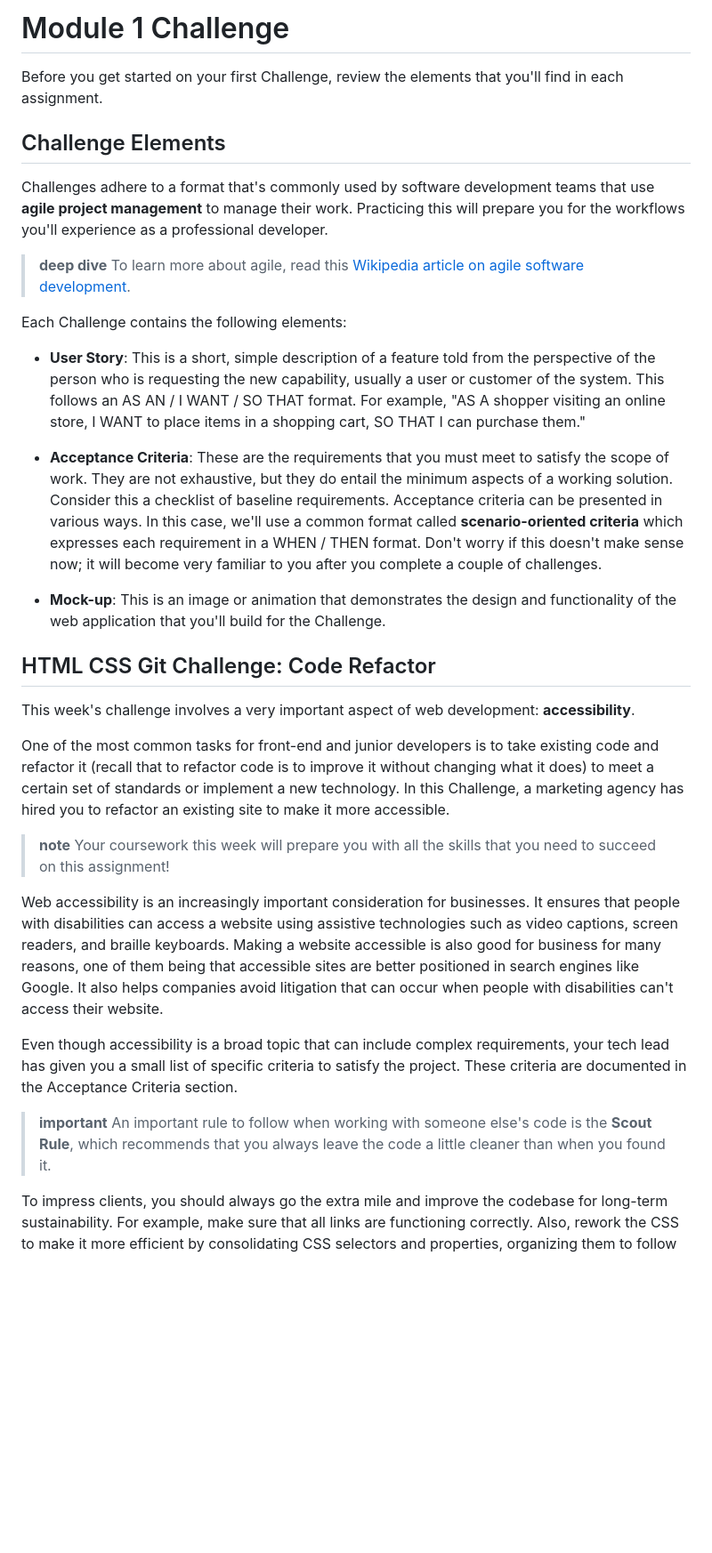
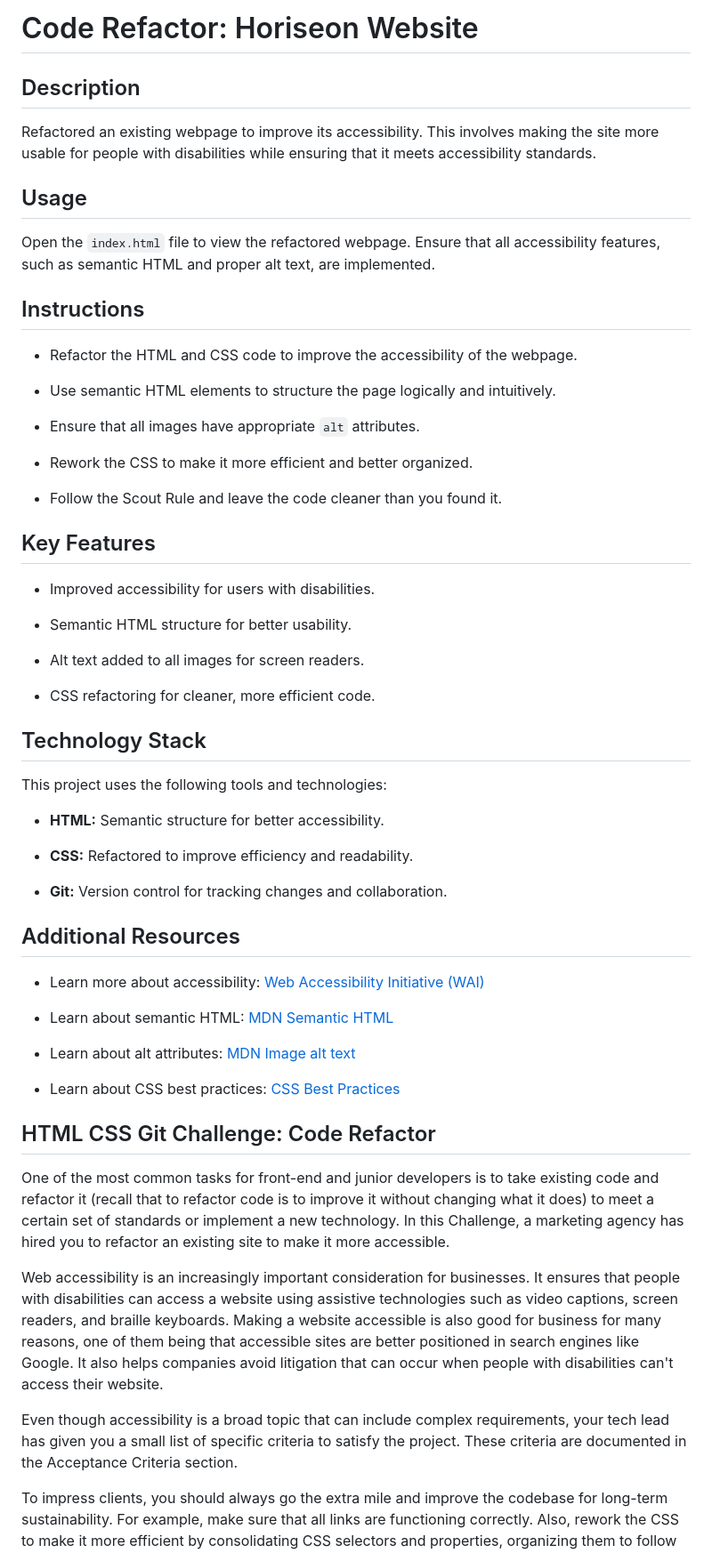
Before and after one commit to gilmerperez/code-refactor, a Markdown page: README.md, the part around the change printed below. Shown: that part at 89% size. Drawn GitHub-style; blank space fills up the shorter version.

Commit message:
Polished README

```diff
--- a/README.md
+++ b/README.md
@@ -1,34 +1,63 @@
-# Module 1 Challenge
+# Code Refactor: Horiseon Website
 
-Before you get started on your first Challenge, review the elements that you'll find in each assignment.
+## Description
 
-## Challenge Elements
+Refactored an existing webpage to improve its accessibility. This involves making the site more usable for people with disabilities while ensuring that it meets accessibility standards.
 
-Challenges adhere to a format that's commonly used by software development teams that use **agile project management** to manage their work. Practicing this will prepare you for the workflows you'll experience as a professional developer.
+## Usage
 
-> **deep dive** To learn more about agile, read this [Wikipedia article on agile software development](https://en.wikipedia.org/wiki/Agile_software_development).
+Open the `index.html` file to view the refactored webpage. Ensure that all accessibility features, such as semantic HTML and proper alt text, are implemented.
 
-Each Challenge contains the following elements:
+## Instructions
 
-* **User Story**: This is a short, simple description of a feature told from the perspective of the person who is requesting the new capability, usually a user or customer of the system. This follows an AS AN / I WANT / SO THAT format. For example, "AS A shopper visiting an online store, I WANT to place items in a shopping cart, SO THAT I can purchase them."
+* Refactor the HTML and CSS code to improve the accessibility of the webpage.
 
-* **Acceptance Criteria**: These are the requirements that you must meet to satisfy the scope of work. They are not exhaustive, but they do entail the minimum aspects of a working solution. Consider this a checklist of baseline requirements. Acceptance criteria can be presented in various ways. In this case, we'll use a common format called **scenario-oriented criteria** which expresses each requirement in a WHEN / THEN format. Don't worry if this doesn't make sense now; it will become very familiar to you after you complete a couple of challenges.
+* Use semantic HTML elements to structure the page logically and intuitively.
 
-* **Mock-up**: This is an image or animation that demonstrates the design and functionality of the web application that you'll build for the Challenge.
+* Ensure that all images have appropriate `alt` attributes.
+
+* Rework the CSS to make it more efficient and better organized.
+
+* Follow the Scout Rule and leave the code cleaner than you found it.
+
+## Key Features
+
+* Improved accessibility for users with disabilities.
+
+* Semantic HTML structure for better usability.
+
+* Alt text added to all images for screen readers.
+
+* CSS refactoring for cleaner, more efficient code.
+
+## Technology Stack
+
+This project uses the following tools and technologies:
+
+* **HTML:** Semantic structure for better accessibility.
+
+* **CSS:** Refactored to improve efficiency and readability.
+
+* **Git:** Version control for tracking changes and collaboration.
+
+## Additional Resources
+
+* Learn more about accessibility: [Web Accessibility Initiative (WAI)](https://www.w3.org/WAI/)
+
+* Learn about semantic HTML: [MDN Semantic HTML](https://developer.mozilla.org/en-US/docs/Glossary/Semantics)
+
+* Learn about alt attributes: [MDN Image alt text](https://developer.mozilla.org/en-US/docs/Web/HTML/Element/img#attr-alt)
+
+* Learn about CSS best practices: [CSS Best Practices](https://developer.mozilla.org/en-US/docs/Web/CSS/CSS_best_practices)
 
 ## HTML CSS Git Challenge: Code Refactor
 
-This week's challenge involves a very important aspect of web development: **accessibility**.
-
 One of the most common tasks for front-end and junior developers is to take existing code and refactor it (recall that to refactor code is to improve it without changing what it does) to meet a certain set of standards or implement a new technology. In this Challenge, a marketing agency has hired you to refactor an existing site to make it more accessible.
 
-> **note** Your coursework this week will prepare you with all the skills that you need to succeed on this assignment!
 
 Web accessibility is an increasingly important consideration for businesses. It ensures that people with disabilities can access a website using assistive technologies such as video captions, screen readers, and braille keyboards. Making a website accessible is also good for business for many reasons, one of them being that accessible sites are better positioned in search engines like Google. It also helps companies avoid litigation that can occur when people with disabilities can't access their website.
 
 Even though accessibility is a broad topic that can include complex requirements, your tech lead has given you a small list of specific criteria to satisfy the project. These criteria are documented in the Acceptance Criteria section.
 
-> **important** An important rule to follow when working with someone else's code is the **Scout Rule**, which recommends that you always leave the code a little cleaner than when you found it.
-
 To impress clients, you should always go the extra mile and improve the codebase for long-term sustainability. For example, make sure that all links are functioning correctly. Also, rework the CSS to make it more efficient by consolidating CSS selectors and properties, organizing them to follow the semantic structure of the HTML elements, and including comments before each element or section of the page.
 
```
Also changed, not shown: other parts of README.md (+1 -29 lines).
